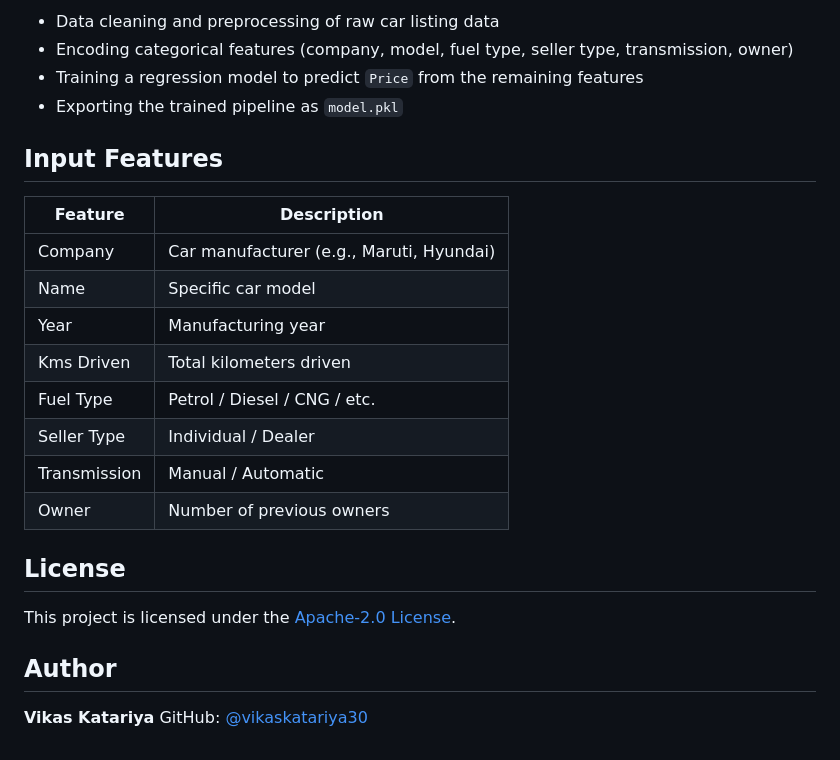
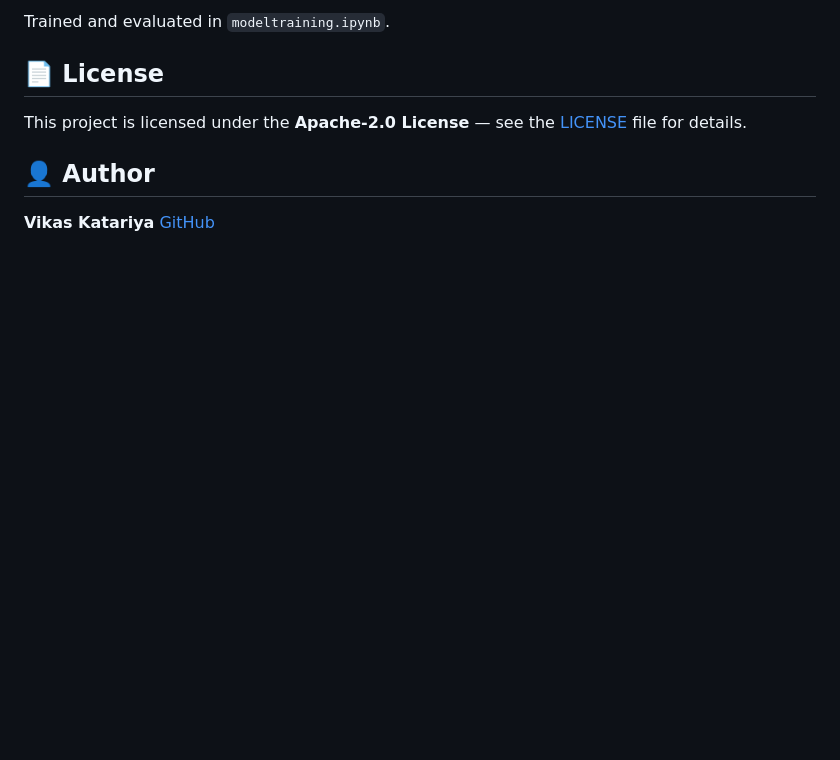
Before and after one commit to vikaskatariya30/Car-Price-Prediction-, a Markdown page: README.md, the part around one of its changes. Drawn GitHub-style; blank space fills up the shorter version.

```diff
--- a/README.md
+++ b/README.md
@@ -73,27 +72,11 @@ The model was trained in `modeltraining.ipynb`, which covers:
 
-- Data cleaning and preprocessing of raw car listing data
-- Encoding categorical features (company, model, fuel type, seller type, transmission, owner)
-- Training a regression model to predict `Price` from the remaining features
-- Exporting the trained pipeline as `model.pkl`
+Trained and evaluated in `modeltraining.ipynb`.
 
-## Input Features
+## 📄 License
 
-| Feature | Description |
-|---|---|
-| Company | Car manufacturer (e.g., Maruti, Hyundai) |
-| Name | Specific car model |
-| Year | Manufacturing year |
-| Kms Driven | Total kilometers driven |
-| Fuel Type | Petrol / Diesel / CNG / etc. |
-| Seller Type | Individual / Dealer |
-| Transmission | Manual / Automatic |
-| Owner | Number of previous owners |
+This project is licensed under the **Apache-2.0 License** — see the [LICENSE](LICENSE) file for details.
 
-## License
-
-This project is licensed under the [Apache-2.0 License](LICENSE).
-
-## Author
+## 👤 Author
 
 **Vikas Katariya**
-GitHub: [@vikaskatariya30](https://github.com/vikaskatariya30)
+[GitHub](https://github.com/vikaskatariya30)
```
Also changed, not shown: other parts of README.md (+39 -40 lines).
